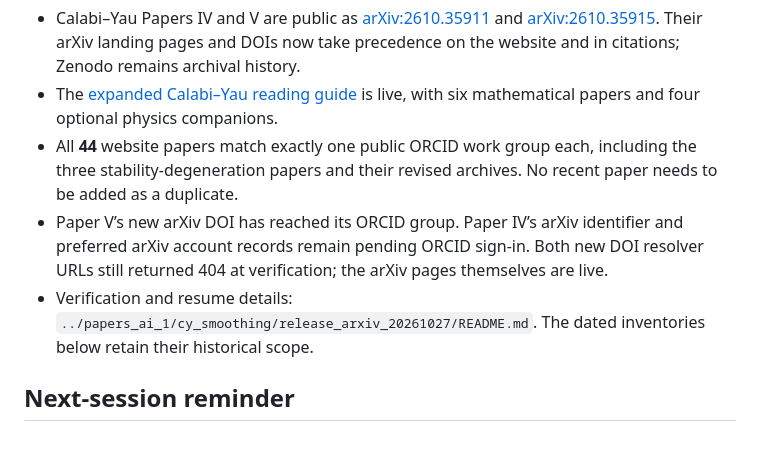
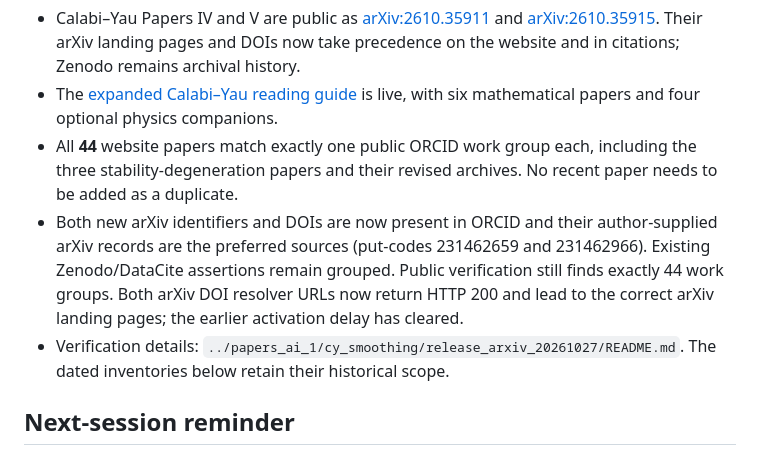
Before and after one commit to bwuebben/bwuebben.github.io, a Markdown page: TODO.md, the part around the change. GitHub-like rendering.

Commit message:
Record completed ORCID arXiv updates and active DOI resolvers

```diff
--- a/TODO.md
+++ b/TODO.md
@@ -9,8 +9,8 @@ released papers listed on the website, currently 44, not private research drafts
 - Calabi–Yau Papers IV and V are public as [arXiv:2610.35911](https://arxiv.org/abs/2610.35911) and [arXiv:2610.35915](https://arxiv.org/abs/2610.35915). Their arXiv landing pages and DOIs now take precedence on the website and in citations; Zenodo remains archival history.
 - The [expanded Calabi–Yau reading guide](https://bwuebben.github.io/research/calabi-yau/) is live, with six mathematical papers and four optional physics companions.
 - All **44** website papers match exactly one public ORCID work group each, including the three stability-degeneration papers and their revised archives. No recent paper needs to be added as a duplicate.
-- Paper V’s new arXiv DOI has reached its ORCID group. Paper IV’s arXiv identifier and preferred arXiv account records remain pending ORCID sign-in. Both new DOI resolver URLs still returned 404 at verification; the arXiv pages themselves are live.
-- Verification and resume details: `../papers_ai_1/cy_smoothing/release_arxiv_20261027/README.md`. The dated inventories below retain their historical scope.
+- Both new arXiv identifiers and DOIs are now present in ORCID and their author-supplied arXiv records are the preferred sources (put-codes 231462659 and 231462966). Existing Zenodo/DataCite assertions remain grouped. Public verification still finds exactly 44 work groups. Both arXiv DOI resolver URLs now return HTTP 200 and lead to the correct arXiv landing pages; the earlier activation delay has cleared.
+- Verification details: `../papers_ai_1/cy_smoothing/release_arxiv_20261027/README.md`. The dated inventories below retain their historical scope.
 
 ## Next-session reminder
 
```
